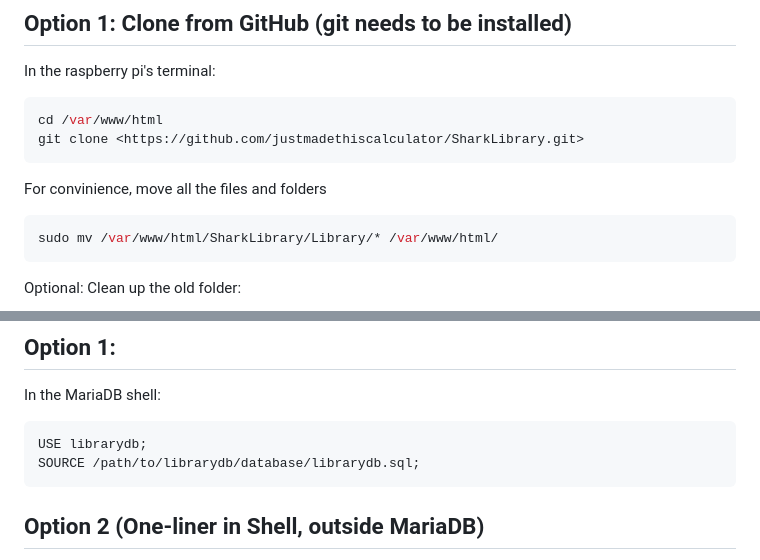
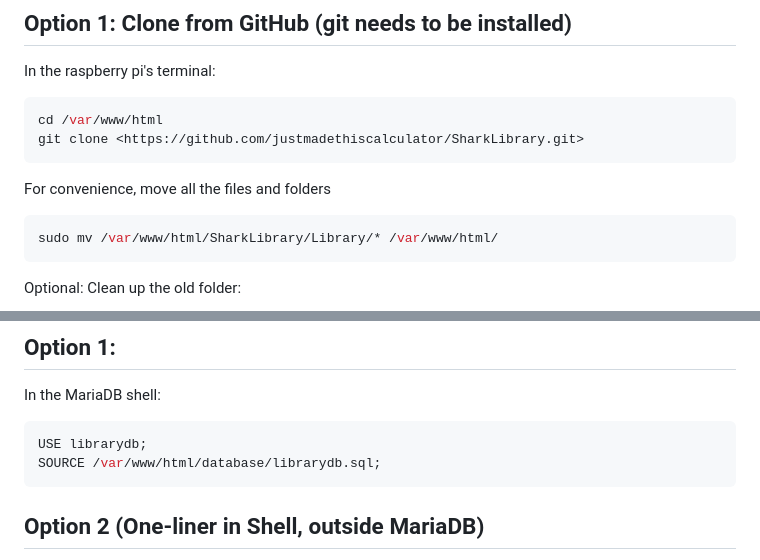
Before and after one commit to justmadethiscalculator/SharkLibrary, a Markdown page: doc/Installation.md, 2 parts joined by grey strips. GitHub-like rendering.

````diff
--- a/doc/Installation.md
+++ b/doc/Installation.md
@@ -46,7 +46,7 @@ cd /var/www/html
 git clone <https://github.com/justmadethiscalculator/SharkLibrary.git>
 ```
 
-For convinience, move all the files and folders
+For convenience, move all the files and folders
 ```sh
 sudo mv /var/www/html/SharkLibrary/Library/* /var/www/html/
 ```
@@ -90,7 +90,7 @@ To import the database using the sql file:
 In the MariaDB shell:
 ```sql
 USE librarydb;
-SOURCE /path/to/librarydb/database/librarydb.sql;
+SOURCE /var/www/html/database/librarydb.sql;
 ```
 
 ## Option 2 (One-liner in Shell, outside MariaDB)
````
Also changed, not shown: other parts of doc/Installation.md (+1 -1 lines).
